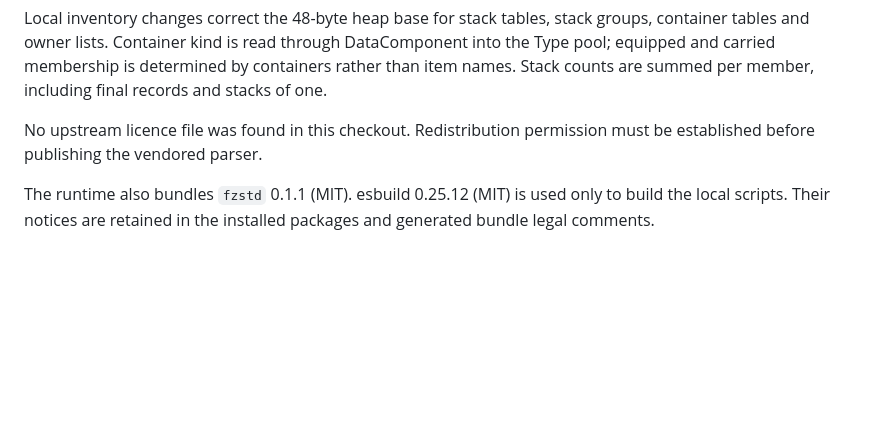
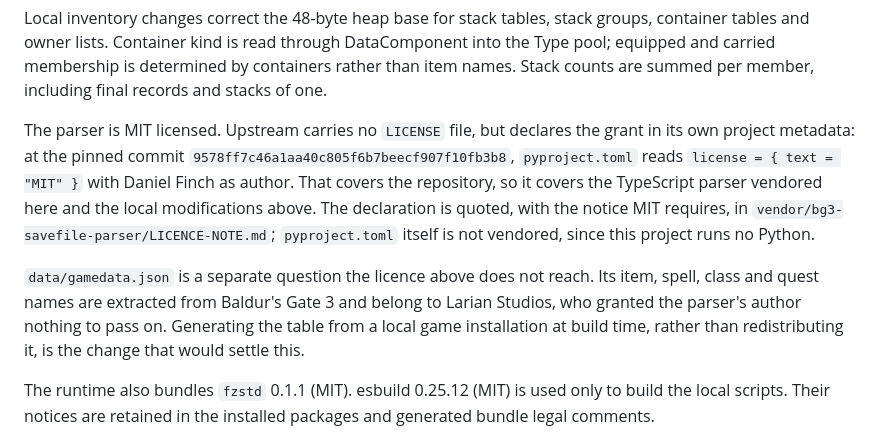
Before and after one commit to solnicol/BG3-Character-Sheet, a Markdown page: THIRD_PARTY.md, the part around the change. Drawn GitHub-style; blank space fills up the shorter version.

Commit message:
Record the parser's MIT grant and narrow the open question to game data
Both documents said redistribution permission was unestablished and that
the vendored parser must not be published. That was a fair reading of what
had been looked at, but the checkout is only ts/parser/, data/ and two
markdown files, and the grant is stated outside all of them.

Upstream carries no LICENSE file. It declares the licence in its project
metadata instead, and does so at the exact revision pinned here:

  9578ff7  pyproject.toml:5  license = { text = "MIT" }
                             authors = [{ name = "Daniel Finch", ... }]

That covers the repository, so it covers the TypeScript parser vendored
here and the local modifications THIRD_PARTY.md documents. MIT asks that
the notice travel with the code, so LICENCE-NOTE.md quotes the declaration,
names the commit it was read at, and carries the licence text. It says
plainly that it is this project's note rather than a file copied from
upstream, since upstream has none to copy. pyproject.toml is not vendored:
nothing here runs Python, and quoting it serves the reader better than
carrying a file the build ignores.

What the grant does not reach is data/gamedata.json. Its item, spell, class
and quest names are extracted from Baldur's Gate 3 and belong to Larian
Studios, who granted the parser's author nothing to pass on. That question
is untouched by this commit and is now stated on its own rather than
folded into a blanket warning that was wrong about the code. Generating
the table from a local game installation at build time, instead of
redistributing it, is the change that would settle it.

Co-Authored-By: Claude Opus 5 <noreply@anthropic.com>
Claude-Session: https://claude.ai/code/session_0133zrfvAN4aDV9V92NegfP6

```diff
--- a/THIRD_PARTY.md
+++ b/THIRD_PARTY.md
@@ -14,7 +14,9 @@ Ownerlist record offsets take the same 48-byte heap base as every other pointer
 
 Local inventory changes correct the 48-byte heap base for stack tables, stack groups, container tables and owner lists. Container kind is read through DataComponent into the Type pool; equipped and carried membership is determined by containers rather than item names. Stack counts are summed per member, including final records and stacks of one.
 
-No upstream licence file was found in this checkout. Redistribution permission must be established before publishing the vendored parser.
+The parser is MIT licensed. Upstream carries no `LICENSE` file, but declares the grant in its own project metadata: at the pinned commit `9578ff7c46a1aa40c805f6b7beecf907f10fb3b8`, `pyproject.toml` reads `license = { text = "MIT" }` with Daniel Finch as author. That covers the repository, so it covers the TypeScript parser vendored here and the local modifications above. The declaration is quoted, with the notice MIT requires, in `vendor/bg3-savefile-parser/LICENCE-NOTE.md`; `pyproject.toml` itself is not vendored, since this project runs no Python.
+
+`data/gamedata.json` is a separate question the licence above does not reach. Its item, spell, class and quest names are extracted from Baldur's Gate 3 and belong to Larian Studios, who granted the parser's author nothing to pass on. Generating the table from a local game installation at build time, rather than redistributing it, is the change that would settle this.
 
 The runtime also bundles `fzstd` 0.1.1 (MIT). esbuild 0.25.12 (MIT) is used only to build the local scripts. Their notices are retained in the installed packages and generated bundle legal comments.
 
```
Also changed, not shown: README.md (+1 -1 lines), 1 other file.
